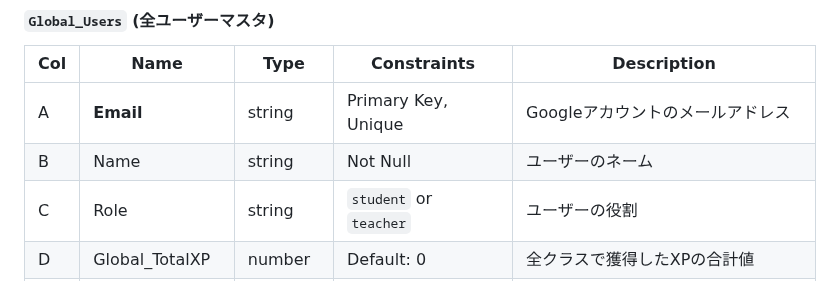
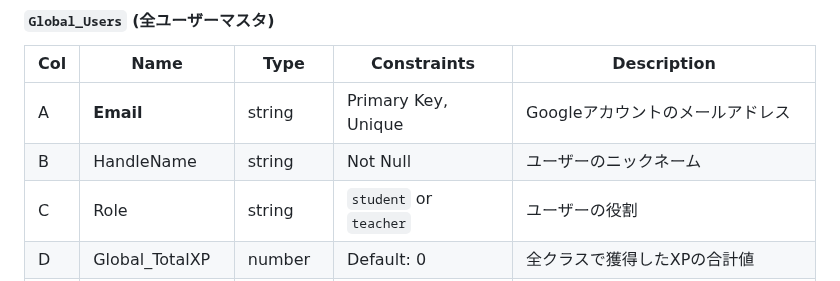
Before and after one commit to atariryuma/StudyQuest, a Markdown page: AGENTS.md, the part around the change. Rendered like a GitHub page.

```diff
--- a/AGENTS.md
+++ b/AGENTS.md
@@ -67,7 +67,7 @@
 | Col | Name | Type | Constraints | Description |
 |---|---|---|---|---|
 | A | **Email** | string | Primary Key, Unique | Googleアカウントのメールアドレス |
-| B | Name | string | Not Null | ユーザーのネーム |
+| B | HandleName | string | Not Null | ユーザーのニックネーム |
 | C | Role | string | `student` or `teacher` | ユーザーの役割 |
 | D | Global_TotalXP | number | Default: 0 | 全クラスで獲得したXPの合計値 |
 | E | Global_Level | number | Default: 0 | `Global_TotalXP`から算出される永続レベル |
```
